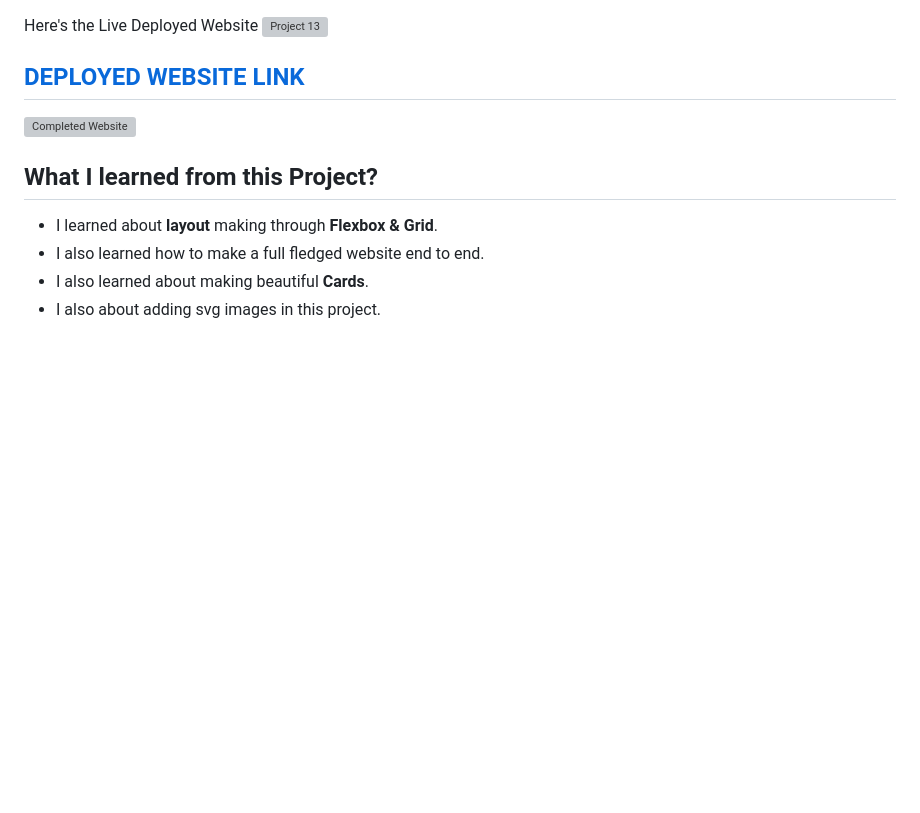
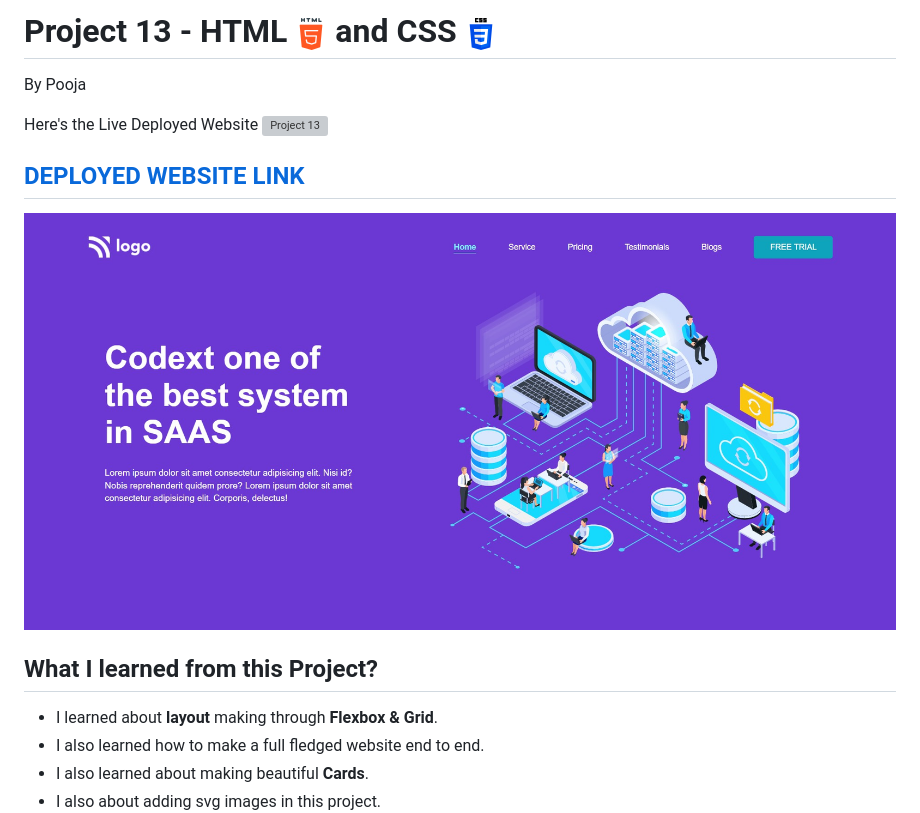
Before and after one commit to poojapatil-1301/best-system-in-SAAS, a Markdown page: README.md, the part around the change. Rendered like a GitHub page; pictures changed too: readmeImages/completedScreenshot.jpg (added), readmeImages/css-3.png (added), readmeImages/html-5.png (added); blank space fills up the shorter version; grey boxes are pictures that could not be loaded.

```diff
--- a/README.md
+++ b/README.md
@@ -1,8 +1,12 @@
+# Project 13 - HTML ![](./readmeImages/html-5.png) and CSS ![](./readmeImages/css-3.png)
+
+By Pooja
+
 Here's the Live Deployed Website ![Project 13]()
 
 ## [DEPLOYED WEBSITE LINK]()
 
-![Completed Website](./readmeImages/screencapture.png)
+![Completed Website](./readmeImages/completedScreenshot.jpg)
 
 ## What I learned from this Project?
 
```
Also changed, not shown: 2 other files.
